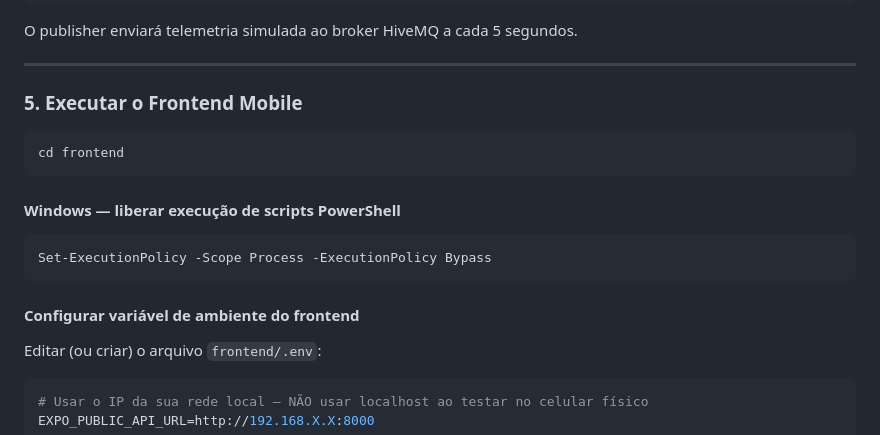
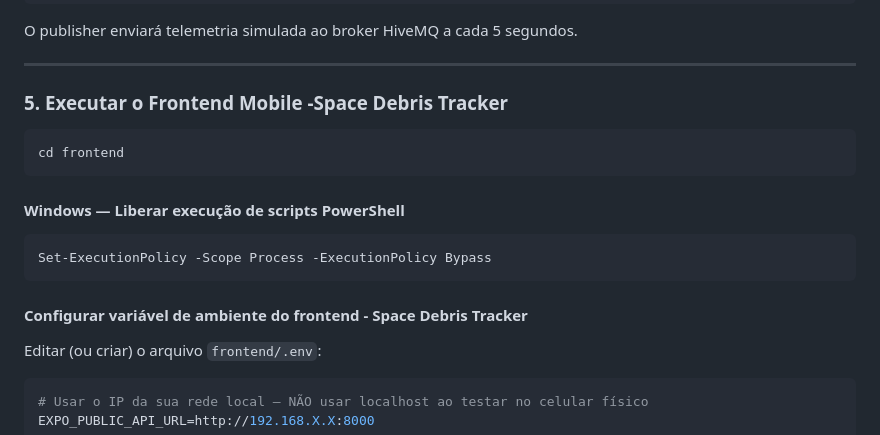
Before and after one commit to JV-004/Global-Solution---1-Semestre, a Markdown page: README.md, the part around the change. GitHub-like rendering.

````diff
--- a/README.md
+++ b/README.md
@@ -335,19 +335,19 @@ O publisher enviará telemetria simulada ao broker HiveMQ a cada 5 segundos.
 
 ---
 
-### 5. Executar o Frontend Mobile
+### 5. Executar o Frontend Mobile -Space Debris Tracker
 
 ```bash
 cd frontend
 ```
 
-#### Windows — liberar execução de scripts PowerShell
+#### Windows — Liberar execução de scripts PowerShell
 
 ```powershell
 Set-ExecutionPolicy -Scope Process -ExecutionPolicy Bypass
 ```
 
-#### Configurar variável de ambiente do frontend
+#### Configurar variável de ambiente do frontend - Space Debris Tracker
 
 Editar (ou criar) o arquivo `frontend/.env`:
 
````
